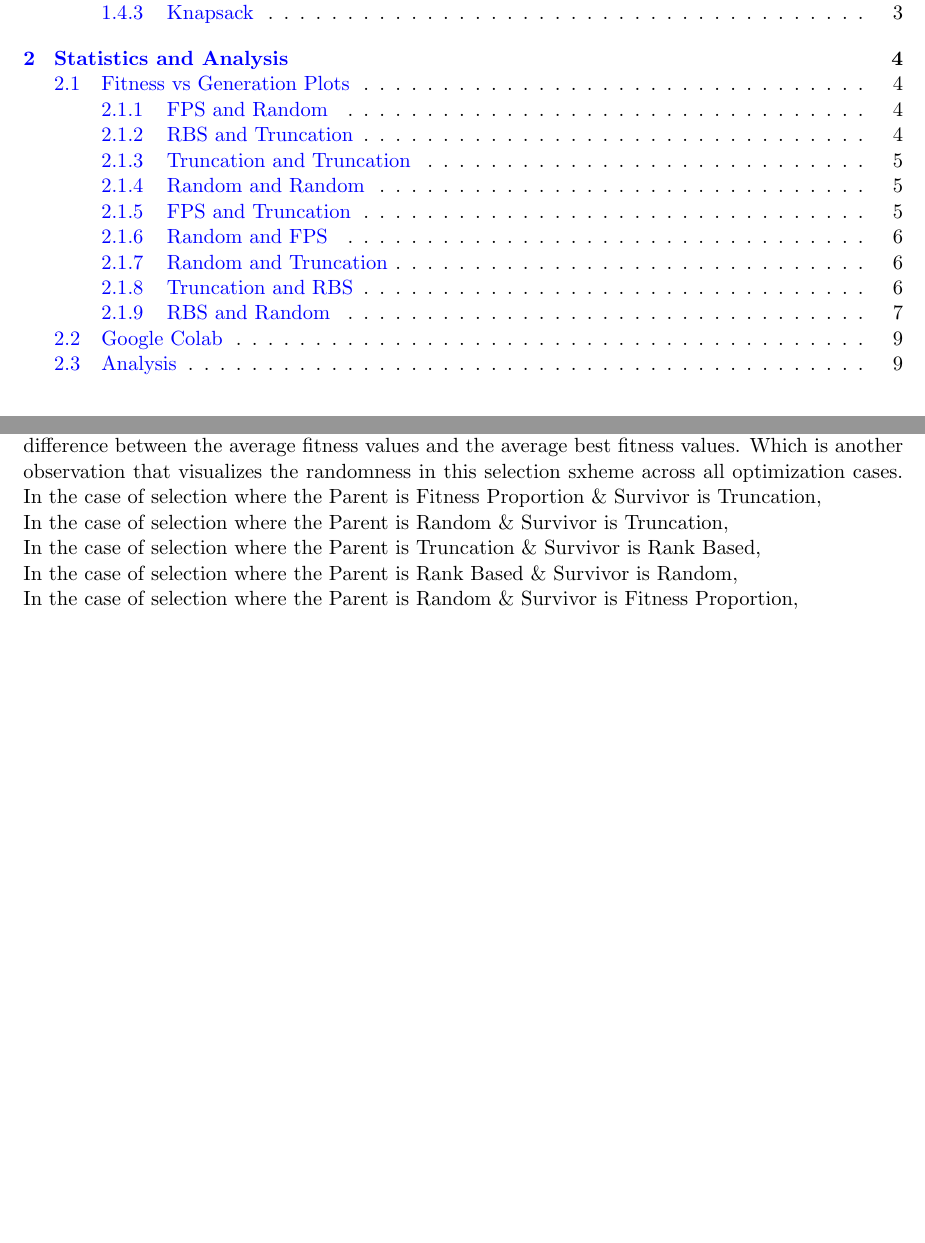
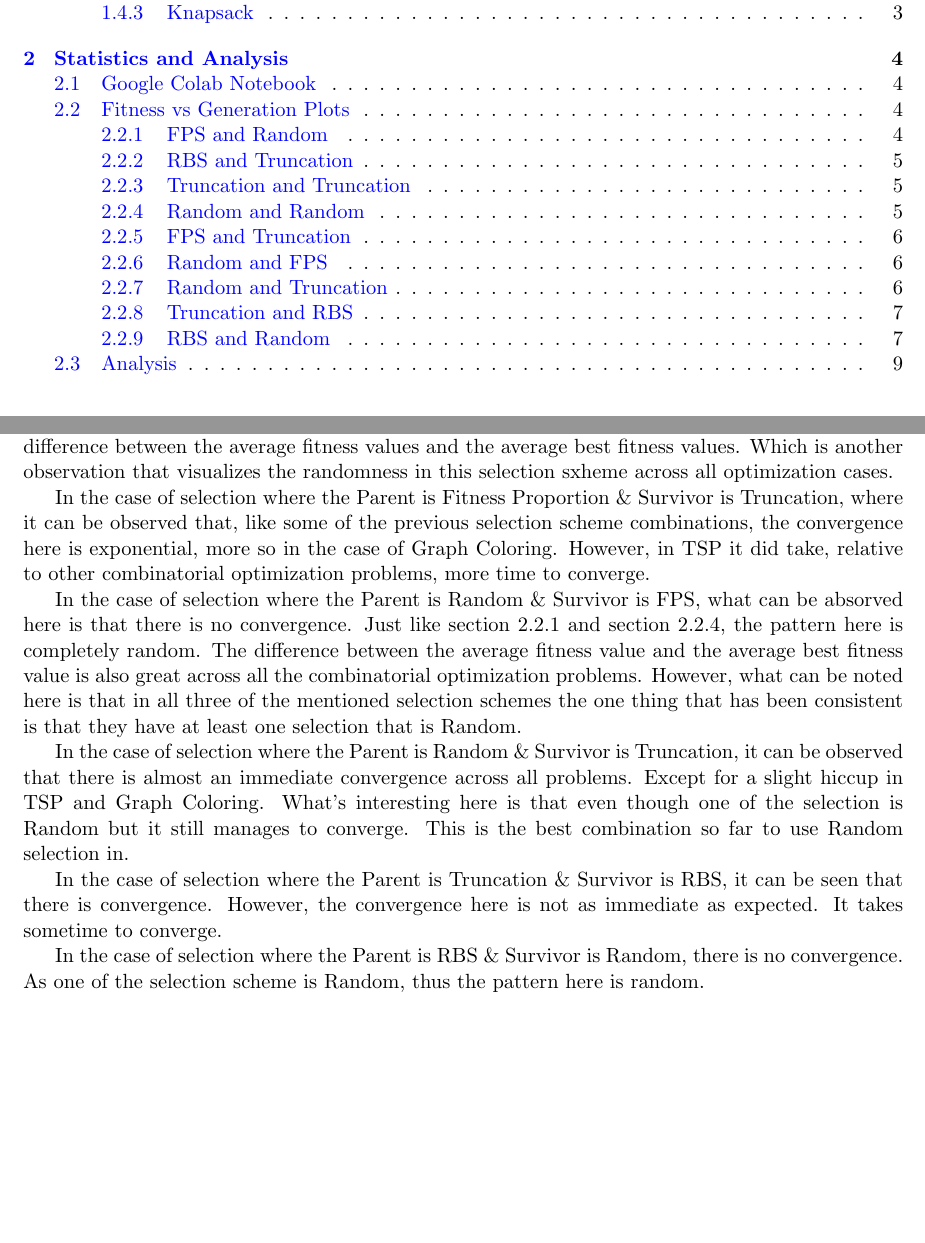
Before and after one commit to hurryingauto3/Computational-Intelligence, a LaTeX problem sheet (Homework1/report/report.tex): two parts of pages 2 and 10 of 10, joined at a grey line, cut so that both start at the same text, the shorter picture padded with empty space. Compiled offline with pdfLaTeX.

Commit message:
Final Update

```diff
--- a/Homework1/report/report.tex
+++ b/Homework1/report/report.tex
@@ -285,11 +283,16 @@ In the case of selection where the Parent is Rank Based \& Survivor is Truncatio
 In the case of selection where the Parent is Truncation \& Survivor is Truncation, the convergence happens rather quickly. In fact, it's faster than the last selection scheme (RBS and Truncation). However, for Knapsack, at the near point  of convergence the pattern seem to be very random for the average average fitness value.
 
 In the case of selection where the Parent is Random \& Survivor is Random, it's observed that the pattern here is very random and it seems similiar to the selection scheme combination, FPS and Random. Similiar to the aforementioned selection scheme, this combination has a high margin of difference between the average fitness values and the average best fitness values.  Which is another observation that visualizes the randomness in this selection sxheme across all optimization cases.
-In the case of selection where the Parent is Fitness Proportion \& Survivor is Truncation,\\
-In the case of selection where the Parent is Random \& Survivor is Truncation,\\
-In the case of selection where the Parent is Truncation \& Survivor is Rank Based,\\
-In the case of selection where the Parent is Rank Based \& Survivor is Random,\\
-In the case of selection where the Parent is Random \& Survivor is Fitness Proportion,\\
+
+In the case of selection where the Parent is Fitness Proportion \& Survivor is Truncation, where it can be observed that, like some of the previous selection scheme combinations, the convergence here is exponential, more so in the case of Graph Coloring. However, in TSP it did take, relative to other combinatorial optimization problems, more time to converge.
+
+In the case of selection where the Parent is Random \& Survivor is FPS, what can be absorved here is that there is no convergence. Just like section 2.2.1 and section 2.2.4, the pattern here is completely random. The difference between the average fitness value and the average best fitness value is also great across all the combinatorial optimization problems. However, what can be noted here is that in all three of the mentioned selection schemes the one thing that has been consistent is that they have at least one selection that is Random.
+
+In the case of selection where the Parent is Random \& Survivor is Truncation, it can be observed that there is almost an immediate convergence across all problems. Except for a slight hiccup in TSP and Graph Coloring. What's interesting here is that even though one of the selection is Random but it still manages to converge. This is the best combination so far to use Random selection in.
+
+In the case of selection where the Parent is Truncation \& Survivor is RBS, it can be seen that there is convergence. However, the convergence here is not as immediate as expected. It takes sometime to converge.
+
+In the case of selection where the Parent is RBS \& Survivor is Random, there is no convergence. As one of the selection scheme is Random, thus the pattern here is random.
 %FR - 52.26%
 %RB - 0.29%
 %TT - 0.78%
```
Also changed, not shown: Homework1/report/report.tex (6 more changed lines).
